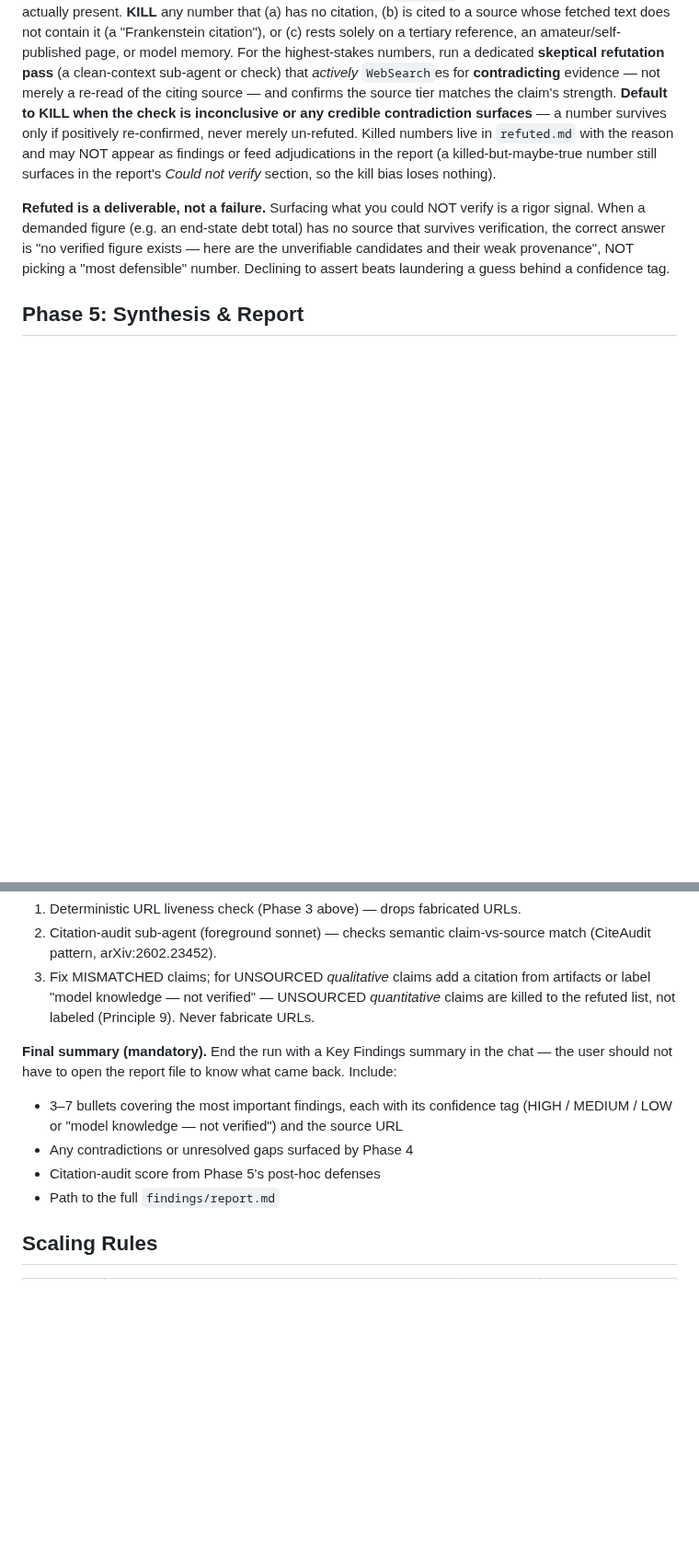
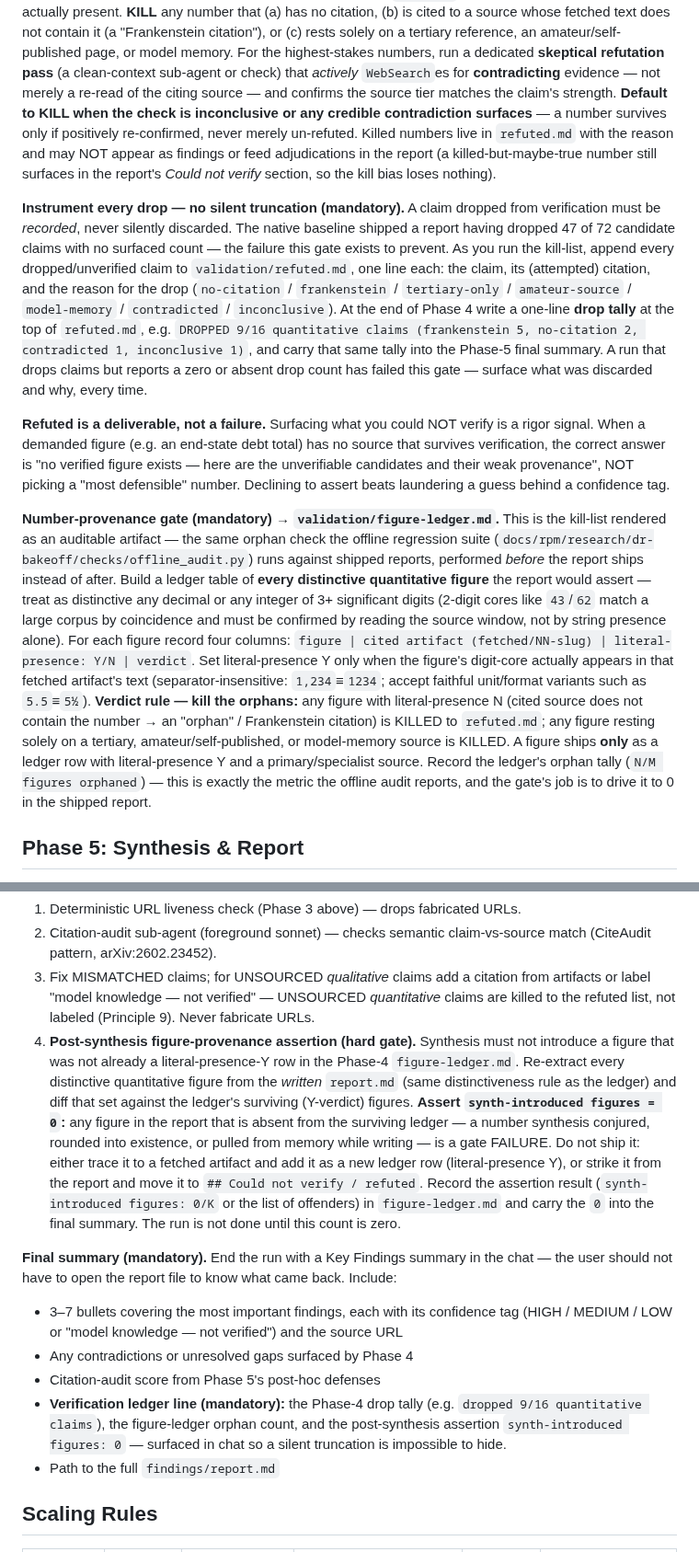
Before and after one commit to dppdppd/rpm, a Markdown page: skills/deep-research/SKILL.md, 2 parts joined by grey strips. Shown at 92% size. Drawn GitHub-style; blank space fills up the shorter version.

Commit message:
rpm: deep-research verification-chain hardening (#2/#3/#5) — Tier-2 validated
Three enforceable gates in plugin/skills/deep-research/SKILL.md, converting
prose discipline into surfaced behavior:
- #2 silent-drop instrumentation (Phase 4): every dropped claim logged to
  refuted.md with a reason code + a DROPPED N/M tally carried into the final
  summary — prevents native's silent 47/72 truncation.
- #3 number-provenance gate (Phase 4): validation/figure-ledger.md confirms each
  distinctive figure literally appears in its cited fetched artifact; orphans /
  tertiary / model-memory figures are killed. Promotes the offline_audit.py
  orphan check into a skill phase, defined in the regression metric's own terms.
- #5 post-synthesis assertion (Phase 5): re-extract report figures, diff against
  the surviving ledger, assert synth-introduced figures = 0 (hard gate).

Validated by a blind Tier-2 replay over the frozen voc-decline-era corpus (an
LLM following the new prose, ledger built from fetched/ source windows, grader
held out until finalized): recall 21/21 on unsupported figures incl. the ƒ134M
crux, over-kill 0/4 (ƒ219M spared), 3/3 agreement with the deterministic grader.
Orchestrator independently confirmed 219M present verbatim, 134M/120M absent.
Evidence: docs/rpm/research/dr-bakeoff/replay-2026-05-30/.

Co-Authored-By: Claude Opus 4.8 (1M context) <noreply@anthropic.com>

```diff
--- a/skills/deep-research/SKILL.md
+++ b/skills/deep-research/SKILL.md
@@ -195,12 +195,44 @@ numbers live in `refuted.md` with the reason and may NOT appear as findings or f
 adjudications in the report (a killed-but-maybe-true number still surfaces in the
 report's *Could not verify* section, so the kill bias loses nothing).
 
+**Instrument every drop — no silent truncation (mandatory).** A claim dropped from
+verification must be *recorded*, never silently discarded. The native baseline shipped
+a report having dropped 47 of 72 candidate claims with no surfaced count — the failure
+this gate exists to prevent. As you run the kill-list, append every dropped/unverified
+claim to `validation/refuted.md`, one line each: the claim, its (attempted) citation,
+and the reason for the drop (`no-citation` / `frankenstein` / `tertiary-only` /
+`amateur-source` / `model-memory` / `contradicted` / `inconclusive`). At the end of
+Phase 4 write a one-line **drop tally** at the top of `refuted.md`, e.g.
+`DROPPED 9/16 quantitative claims (frankenstein 5, no-citation 2, contradicted 1, inconclusive 1)`,
+and carry that same tally into the Phase-5 final summary. A run that drops claims but
+reports a zero or absent drop count has failed this gate — surface what was discarded
+and why, every time.
+
 **Refuted is a deliverable, not a failure.** Surfacing what you could NOT verify is
 a rigor signal. When a demanded figure (e.g. an end-state debt total) has no source
 that survives verification, the correct answer is "no verified figure exists — here
 are the unverifiable candidates and their weak provenance", NOT picking a "most
 defensible" number. Declining to assert beats laundering a guess behind a confidence
 tag.
+
+**Number-provenance gate (mandatory) → `validation/figure-ledger.md`.** This is the
+kill-list rendered as an auditable artifact — the same orphan check the offline
+regression suite (`docs/rpm/research/dr-bakeoff/checks/offline_audit.py`) runs against
+shipped reports, performed *before* the report ships instead of after. Build a ledger
+table of **every distinctive quantitative figure** the report would assert — treat as
+distinctive any decimal or any integer of 3+ significant digits (2-digit cores like
+`43`/`62` match a large corpus by coincidence and must be confirmed by reading the
+source window, not by string presence alone). For each figure record four columns:
+`figure | cited artifact (fetched/NN-slug) | literal-presence: Y/N | verdict`. Set
+literal-presence Y only when the figure's digit-core actually appears in that fetched
+artifact's text (separator-insensitive: `1,234`≡`1234`; accept faithful unit/format
+variants such as `5.5`≡`5½`). **Verdict rule — kill the orphans:** any figure with
+literal-presence N (cited source does not contain the number → an "orphan" / Frankenstein
+citation) is KILLED to `refuted.md`; any figure resting solely on a tertiary,
+amateur/self-published, or model-memory source is KILLED. A figure ships **only** as a
+ledger row with literal-presence Y and a primary/specialist source. Record the ledger's
+orphan tally (`N/M figures orphaned`) — this is exactly the metric the offline audit
+reports, and the gate's job is to drive it to 0 in the shipped report.
 
 ## Phase 5: Synthesis & Report
 
@@ -223,6 +255,18 @@ clean, confident number for every ask is a red flag, not a strength.
 1. Deterministic URL liveness check (Phase 3 above) — drops fabricated URLs.
 2. Citation-audit sub-agent (foreground sonnet) — checks semantic claim-vs-source match (CiteAudit pattern, arXiv:2602.23452).
 3. Fix MISMATCHED claims; for UNSOURCED *qualitative* claims add a citation from artifacts or label "model knowledge — not verified" — UNSOURCED *quantitative* claims are killed to the refuted list, not labeled (Principle 9). Never fabricate URLs.
+4. **Post-synthesis figure-provenance assertion (hard gate).** Synthesis must not
+   introduce a figure that was not already a literal-presence-Y row in the Phase-4
+   `figure-ledger.md`. Re-extract every distinctive quantitative figure from the
+   *written* `report.md` (same distinctiveness rule as the ledger) and diff that set
+   against the ledger's surviving (Y-verdict) figures. **Assert `synth-introduced
+   figures = 0`:** any figure in the report that is absent from the surviving ledger —
+   a number synthesis conjured, rounded into existence, or pulled from memory while
+   writing — is a gate FAILURE. Do not ship it: either trace it to a fetched artifact
+   and add it as a new ledger row (literal-presence Y), or strike it from the report and
+   move it to `## Could not verify / refuted`. Record the assertion result
+   (`synth-introduced figures: 0/K` or the list of offenders) in `figure-ledger.md` and
+   carry the `0` into the final summary. The run is not done until this count is zero.
 
 **Final summary (mandatory).** End the run with a Key Findings
 summary in the chat — the user should not have to open the report
@@ -232,6 +276,10 @@ file to know what came back. Include:
   verified") and the source URL
 - Any contradictions or unresolved gaps surfaced by Phase 4
 - Citation-audit score from Phase 5's post-hoc defenses
+- **Verification ledger line (mandatory):** the Phase-4 drop tally (e.g.
+  `dropped 9/16 quantitative claims`), the figure-ledger orphan count, and the
+  post-synthesis assertion `synth-introduced figures: 0` — surfaced in chat so a
+  silent truncation is impossible to hide.
 - Path to the full `findings/report.md`
 
 ## Scaling Rules
```
Also changed, not shown: other parts of skills/deep-research/SKILL.md (+1 -1 lines).
